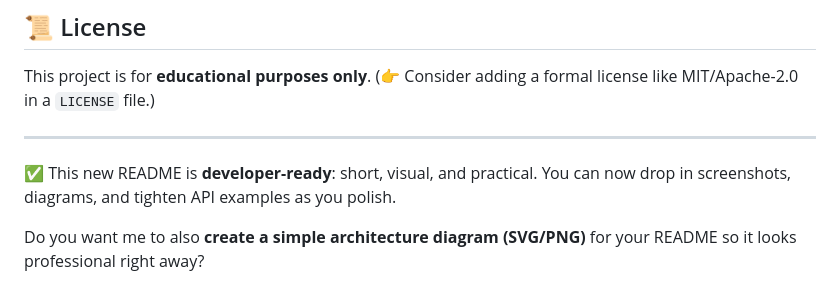
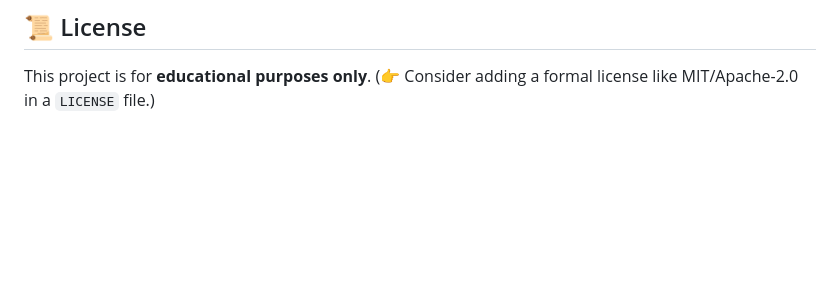
Before and after one commit to rambawankule/donors_choose_approval_prediction, a Markdown page: README.md, the part around the change. GitHub-like rendering; blank space fills up the shorter version.

```diff
--- a/README.md
+++ b/README.md
@@ -223,9 +223,3 @@ donorschoose/
 
 This project is for **educational purposes only**.
 (👉 Consider adding a formal license like MIT/Apache-2.0 in a `LICENSE` file.)
-
----
-
-✅ This new README is **developer-ready**: short, visual, and practical. You can now drop in screenshots, diagrams, and tighten API examples as you polish.
-
-Do you want me to also **create a simple architecture diagram (SVG/PNG)** for your README so it looks professional right away?
```
